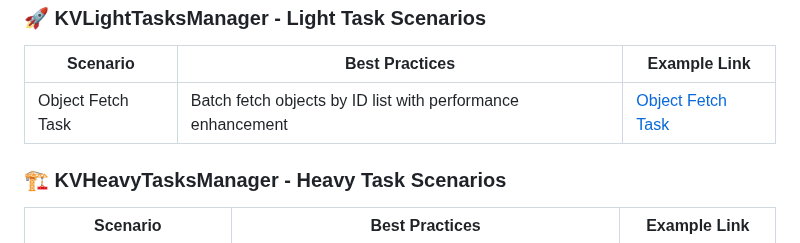
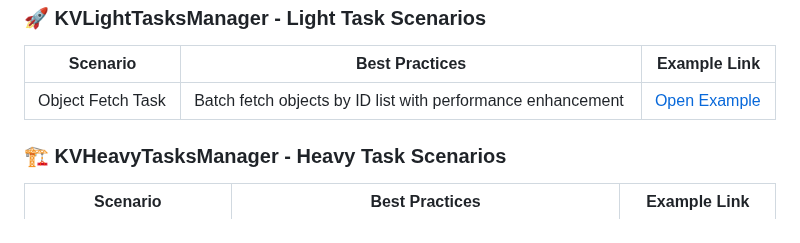
Before and after one commit to yangchenlarkin/Monstra, a Markdown page: README.md, the part around the change. GitHub-like rendering.

Commit message:
docs(readme): clarify Object Fetch Task example link text

```diff
--- a/README.md
+++ b/README.md
@@ -651,7 +651,7 @@ manager.fetch(
     <tr>
       <td>Object Fetch Task</td>
       <td>Batch fetch objects by ID list with performance enhancement</td>
-      <td><a href="Examples/KVLightTasksManager/ObjectFetchTask">Object Fetch Task</a></td>
+      <td><a href="Examples/KVLightTasksManager/ObjectFetchTask">Open Example</a></td>
     </tr>
   </tbody>
  </table>
```
